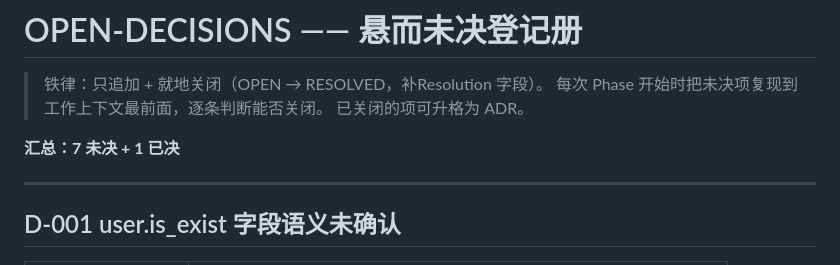
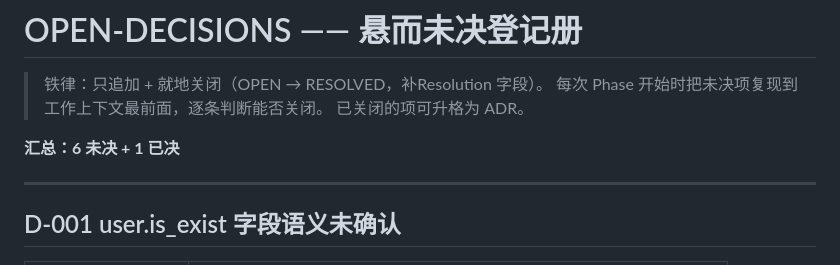
Before and after one commit to whm122835893/shanguangQZ, a Markdown page: docs/decisions/OPEN-DECISIONS.md, the part around the change. Drawn GitHub-style.

Commit message:
docs(decisions): 修正汇总行——实际 6 未决 + 1 已决（D-001/002/003/005/006/007 OPEN，D-004 RESOLVED） 上轮加 D-006/D-007 时把汇总从 5 改成 7，多数了一个（原 5 未决本身就把 4 个 OPEN 项数成了 5）。逐个核对 Status 字段后修正。

```diff
--- a/docs/decisions/OPEN-DECISIONS.md
+++ b/docs/decisions/OPEN-DECISIONS.md
@@ -4,7 +4,7 @@
 > 每次 Phase 开始时把未决项复现到工作上下文最前面，逐条判断能否关闭。
 > 已关闭的项可升格为 ADR。
 
-**汇总：7 未决 + 1 已决**
+**汇总：6 未决 + 1 已决**
 
 ---
 
```
